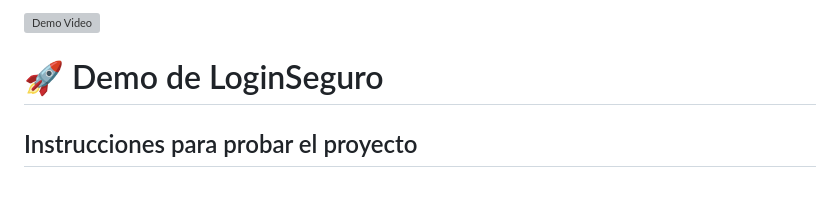
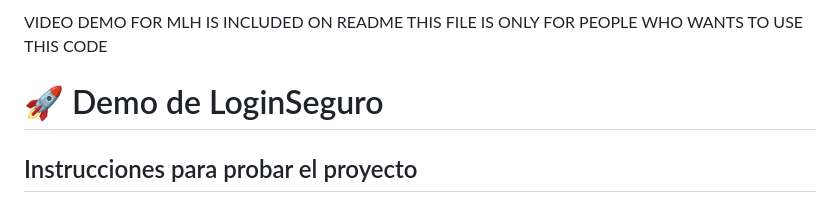
Before and after one commit to Emi1223/Project-w-Auth0, a Markdown page: DEMO.md, the part around the change. GitHub-like rendering; grey boxes are pictures that could not be loaded.

```diff
--- a/DEMO.md
+++ b/DEMO.md
@@ -1,5 +1,4 @@
-[![Demo Video](https://img.youtube.com/vi/dTuCj1Ej3Y4/0.jpg)](https://youtu.be/r2c39OEf0aE)
-
+VIDEO DEMO FOR MLH IS INCLUDED ON README THIS FILE IS ONLY FOR PEOPLE WHO WANTS TO USE THIS CODE
 
 # 🚀 Demo de LoginSeguro
 
```
